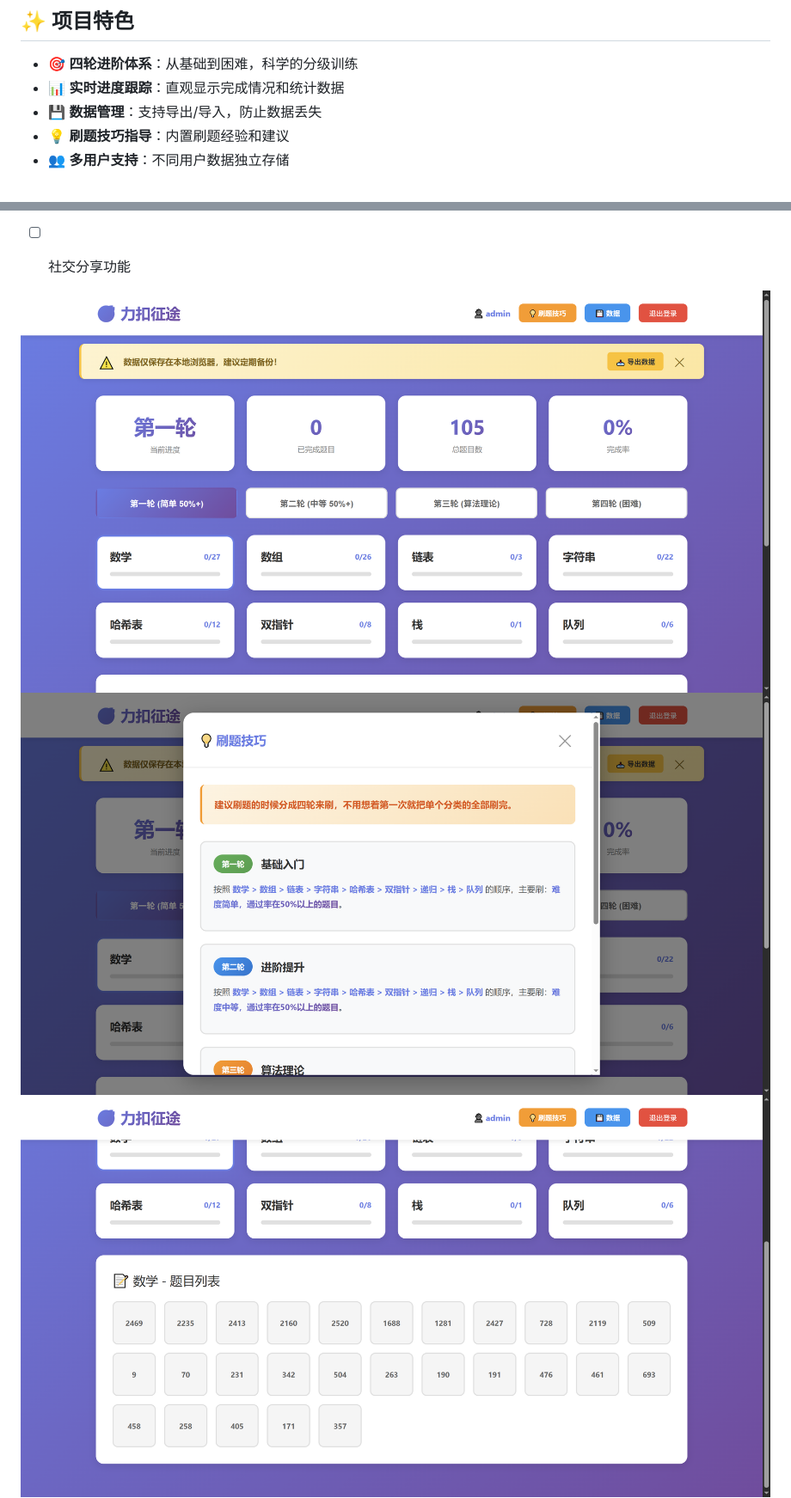
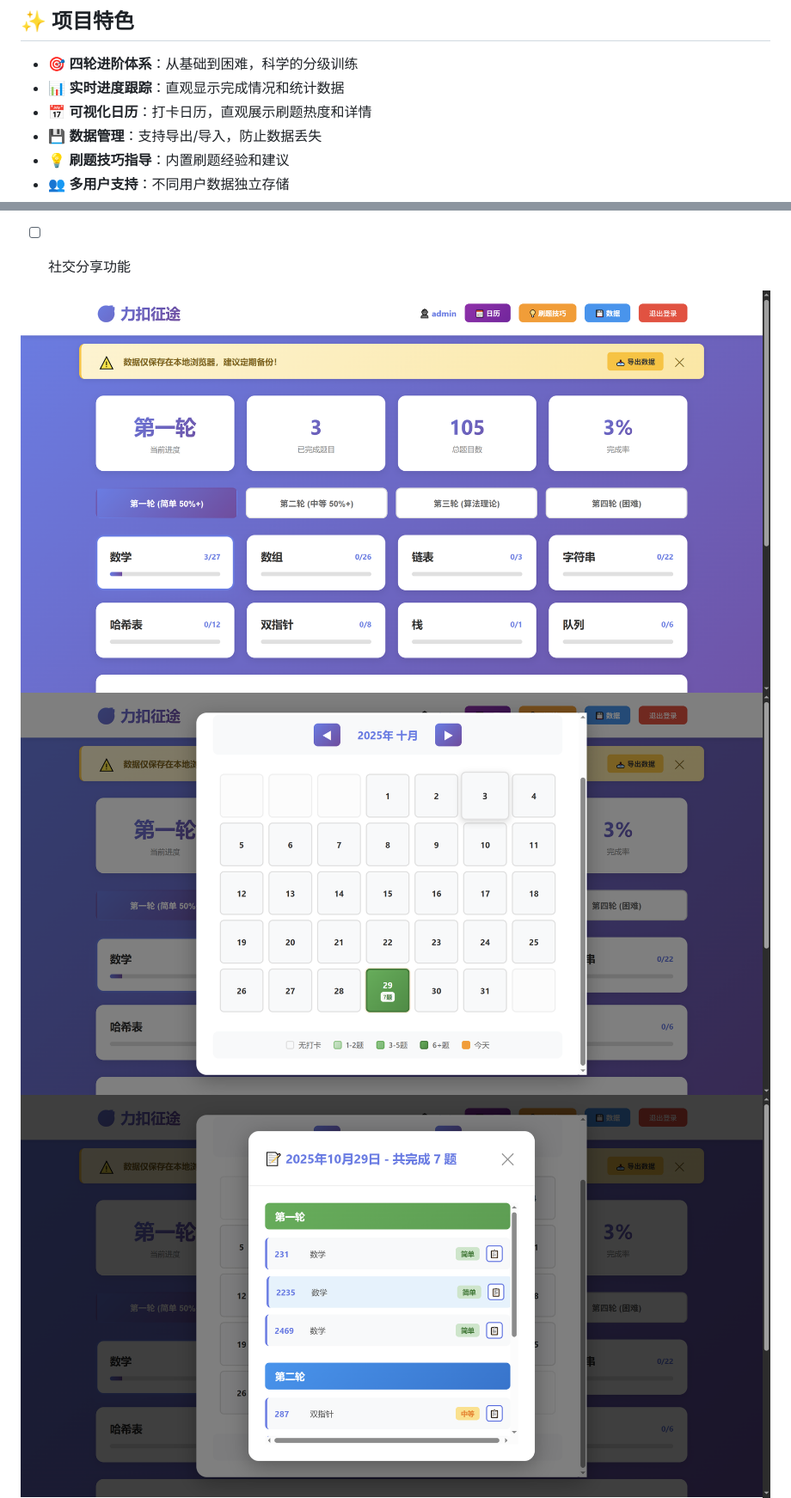
Before and after one commit to ItQianChen/li-kous-journey, a Markdown page: README.md, 2 parts joined by grey strips. Shown at 86% size. GitHub-like rendering; pictures changed too: img.png, img_1.png, img_2.png.

```diff
--- a/README.md
+++ b/README.md
@@ -8,6 +8,7 @@
 
 - 🎯 **四轮进阶体系**：从基础到困难，科学的分级训练
 - 📊 **实时进度跟踪**：直观显示完成情况和统计数据
+- 📅 **可视化日历**：打卡日历，直观展示刷题热度和详情
 - 💾 **数据管理**：支持导出/导入，防止数据丢失
 - 💡 **刷题技巧指导**：内置刷题经验和建议
 - 👥 **多用户支持**：不同用户数据独立存储
```
Also changed, not shown: other parts of README.md (+39 -1 lines), 3 other files.
